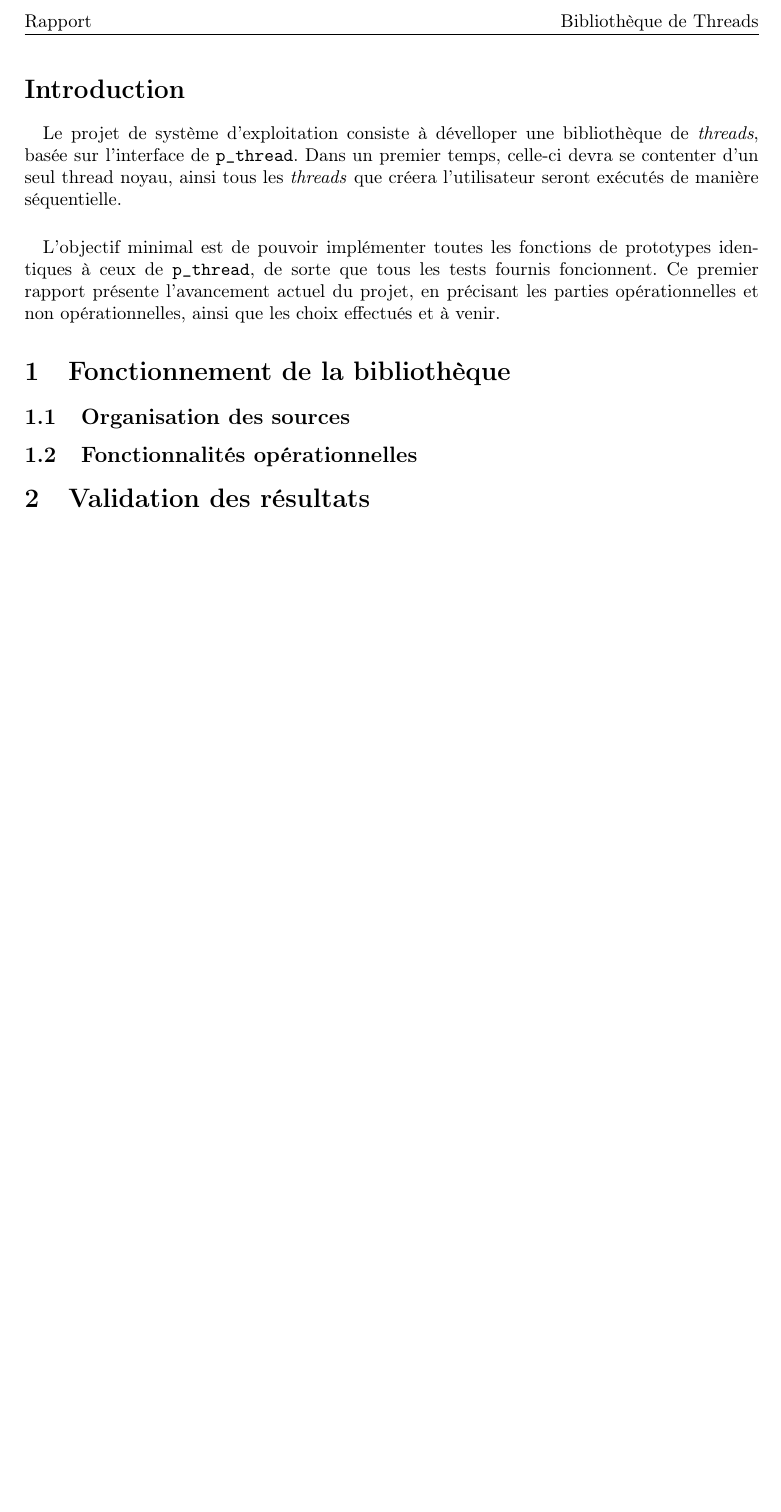
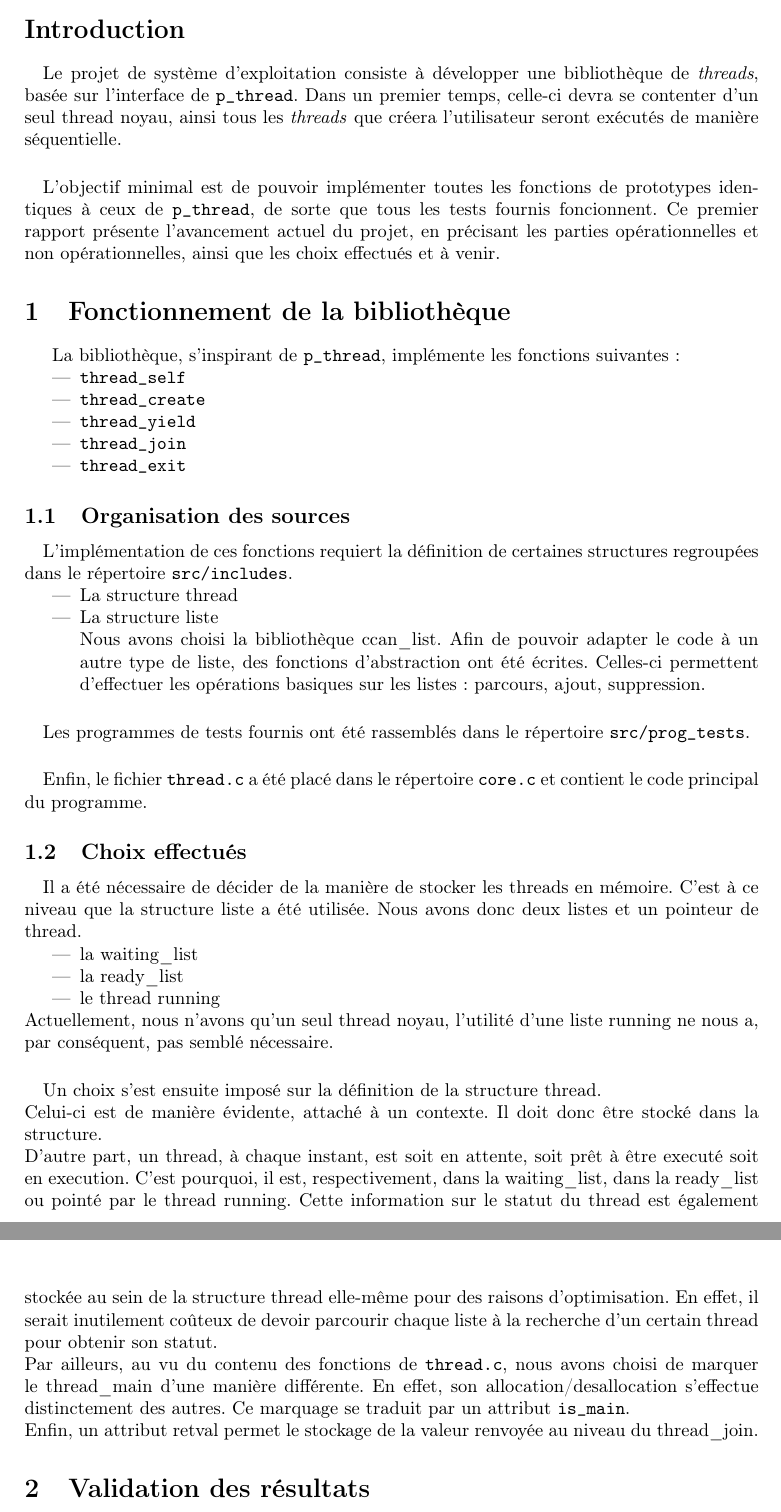
Before and after one commit to ahonorat/projectsENSEIRB, a LaTeX document (docs/rapport.tex): part of page 2 of 2 before the commit and two parts of pages 2 and 3 of 3 after it, the two joined at a grey line, cut at the place of the change, the shorter picture padded with empty space. Compiled offline with pdfLaTeX.

Commit message:
[usersThreads] avancé rapport orga et choix

```diff
--- a/docs/rapport.tex
+++ b/docs/rapport.tex
@@ -58,22 +58,60 @@
 \section*{Introduction}
 
 \paragraph{}
-Le projet de système d'exploitation consiste à dévelloper une bibliothèque de \emph{threads}, basée sur l'interface de \texttt{p\_thread}. Dans un premier temps, celle-ci devra se contenter d'un seul thread noyau, ainsi tous les \emph{threads} que créera l'utilisateur seront exécutés de manière séquentielle.
+Le projet de système d'exploitation consiste à développer une bibliothèque de \emph{threads}, basée sur l'interface de \texttt{p\_thread}. Dans un premier temps, celle-ci devra se contenter d'un seul thread noyau, ainsi tous les \emph{threads} que créera l'utilisateur seront exécutés de manière séquentielle.
 
 \paragraph{}
 L'objectif minimal est de pouvoir implémenter toutes les fonctions de prototypes identiques à ceux de \texttt{p\_thread}, de sorte que tous les tests fournis foncionnent. Ce premier rapport présente l'avancement actuel du projet, en précisant les parties opérationnelles et non opérationnelles, ainsi que les choix effectués et à venir.
 
 %\newpage
 \section{Fonctionnement de la bibliothèque}
+La bibliothèque, s'inspirant de \texttt{p\_thread}, implémente les fonctions suivantes:
+\begin{itemize}
+  \item \texttt{thread\_self}
+  \item \texttt{thread\_create}
+  \item \texttt{thread\_yield}
+  \item \texttt{thread\_join}
+  \item \texttt{thread\_exit}
+\end{itemize}
 
 \subsection{Organisation des sources}
+\paragraph{}
+L'implémentation de ces fonctions requiert la définition de certaines structures regroupées dans le répertoire \texttt{src/includes}.
+\begin{itemize}
+\item La structure thread
+\item La structure liste \\
+Nous avons choisi la bibliothèque ccan\_list. Afin de pouvoir adapter le code à un autre type de liste, des fonctions d'abstraction ont été écrites. Celles-ci permettent d'effectuer les opérations basiques sur les listes : parcours, ajout, suppression.
+\end{itemize}
+\paragraph{}
+Les programmes de tests fournis ont été rassemblés dans le répertoire \texttt{src/prog\_tests}.
+\paragraph{}
+Enfin, le fichier \texttt{thread.c} a été placé dans le répertoire \texttt{core.c} et contient le code principal du programme.
 
-\subsection{Fonctionnalités opérationnelles}
+
+\subsection{Choix effectués}
+\paragraph{}
+Il a été nécessaire de décider de la manière de stocker les threads en mémoire. C'est à ce niveau que la structure liste a été utilisée. Nous avons donc deux listes et un pointeur de thread.
+\begin{itemize}
+\item la waiting\_list
+\item la ready\_list
+\item le thread running
+\end{itemize}
+Actuellement, nous n'avons qu'un seul thread noyau, l'utilité d'une liste running ne nous a, par conséquent, pas semblé nécessaire.
+
+
+\paragraph{}
+Un choix s'est ensuite imposé sur la définition de la structure thread. \\
+Celui-ci est de manière évidente, attaché à un contexte. Il doit donc être stocké dans la structure. \\
+D'autre part, un thread, à chaque instant, est soit en attente, soit prêt à être executé soit en execution. C'est pourquoi, il est, respectivement, dans la waiting\_list, dans la ready\_list ou pointé par le thread running. Cette information sur le statut du thread est également stockée au sein de la structure thread elle-même pour des raisons d'optimisation. En effet, il serait inutilement coûteux de devoir parcourir chaque liste à la recherche d'un certain thread pour obtenir son statut. \\
+Par ailleurs, au vu du contenu des fonctions de \texttt{thread.c}, nous avons choisi de marquer le thread\_main d'une manière différente. En effet, son allocation/desallocation s'effectue distinctement des autres. Ce marquage se traduit par un attribut \texttt{is\_main}. \\
+Enfin, un attribut retval permet le stockage de la valeur renvoyée au niveau du thread\_join.
+
+
 
 \section{Validation des résultats}
 
 \subsection{Passage des tests fournis}
-
+%% blabla sur le test 12 et le choix de la fuite mémoire
 \subsection{Comparaison avec \texttt{p\_thread}}
 
 \end{document}
```
